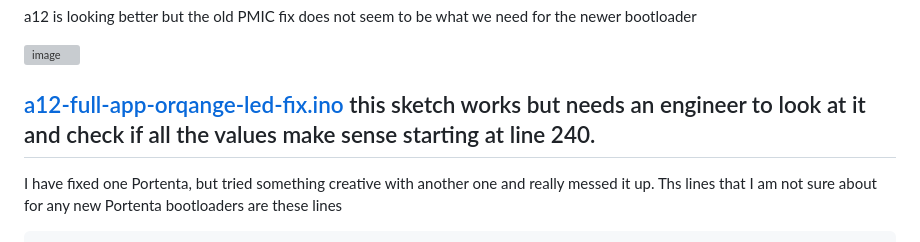
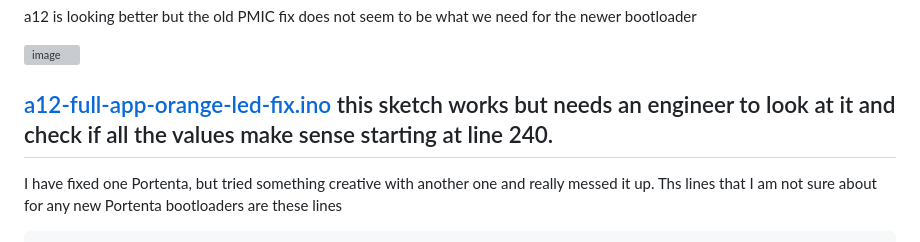
Before and after one commit to hpssjellis/my-examples-for-the-arduino-portentaH7, a Markdown page: research/i2c-orange/README.md, the part around the change. GitHub-like rendering; grey boxes are pictures that could not be loaded.

```diff
--- a/research/i2c-orange/README.md
+++ b/research/i2c-orange/README.md
@@ -351,7 +351,7 @@ a12 is looking better but the old PMIC fix does not seem to be what we need for
 ![image](https://user-images.githubusercontent.com/5605614/216230360-04afb979-364f-4f5b-9995-ee825c0983bc.png)
 
 
-## [a12-full-app-orqange-led-fix.ino](a12-full-app-orqange-led-fix.ino) this sketch works but needs an engineer to look at it and check if all the values make sense starting at line 240.
+## [a12-full-app-orange-led-fix.ino](a12-full-app-orange-led-fix.ino) this sketch works but needs an engineer to look at it and check if all the values make sense starting at line 240.
 
 I have fixed one Portenta, but tried something creative with another one and really messed it up. Ths lines that I am not sure about for any new Portenta bootloaders are these lines
 
```
